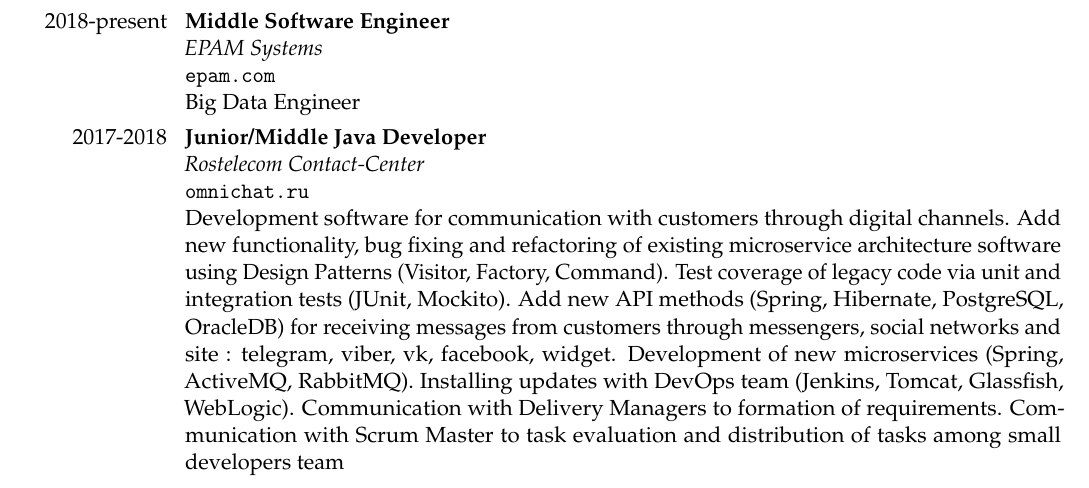
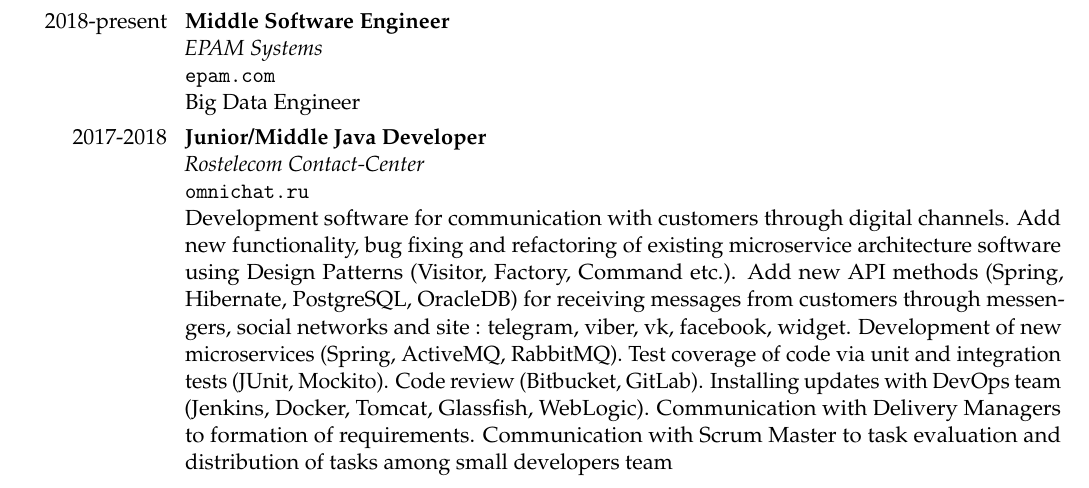
Before and after one commit to Salatich/CV, a LaTeX CV (SalatichCV.tex): part of page 1 of 3, cut so that both start at the same text. Compiled offline with pdfLaTeX.

Commit message:
Some adjustments

```diff
--- a/SalatichCV.tex
+++ b/SalatichCV.tex
@@ -48,7 +48,7 @@
 \cvline{2017-2018}{\textbf{Junior/Middle Java Developer}
 \newline \textit{Rostelecom Contact-Center}
 \newline \url{omnichat.ru}
-\newline Development software for communication with customers through digital channels. Add new functionality, bug fixing and refactoring of existing microservice architecture software using Design Patterns (Visitor, Factory, Command). Test coverage of legacy code via unit and integration tests (JUnit, Mockito). Add new API methods (Spring, Hibernate, PostgreSQL, OracleDB) for receiving messages from customers through messengers, social networks and site : telegram, viber, vk, facebook, widget. Development of new microservices (Spring, ActiveMQ, RabbitMQ). Installing updates  with DevOps team (Jenkins, Tomcat, Glassfish, WebLogic). Communication with Delivery Managers to formation of requirements. Communication with Scrum Master to task evaluation and distribution of tasks among small developers team
+\newline Development software for communication with customers through digital channels. Add new functionality, bug fixing and refactoring of existing microservice architecture software using Design Patterns (Visitor, Factory, Command etc.). Add new API methods (Spring, Hibernate, PostgreSQL, OracleDB) for receiving messages from customers through messengers, social networks and site : telegram, viber, vk, facebook, widget. Development of new microservices (Spring, ActiveMQ, RabbitMQ). Test coverage of code via unit and integration tests (JUnit, Mockito). Code review (Bitbucket, GitLab). Installing updates  with DevOps team (Jenkins, Docker, Tomcat, Glassfish, WebLogic). Communication with Delivery Managers to formation of requirements. Communication with Scrum Master to task evaluation and distribution of tasks among small developers team
 }
 
 \cvline{2017}{\textbf{Junior Full Stack Developer}
```
Also changed, not shown: SalatichCV.pdf, 1 other file.
